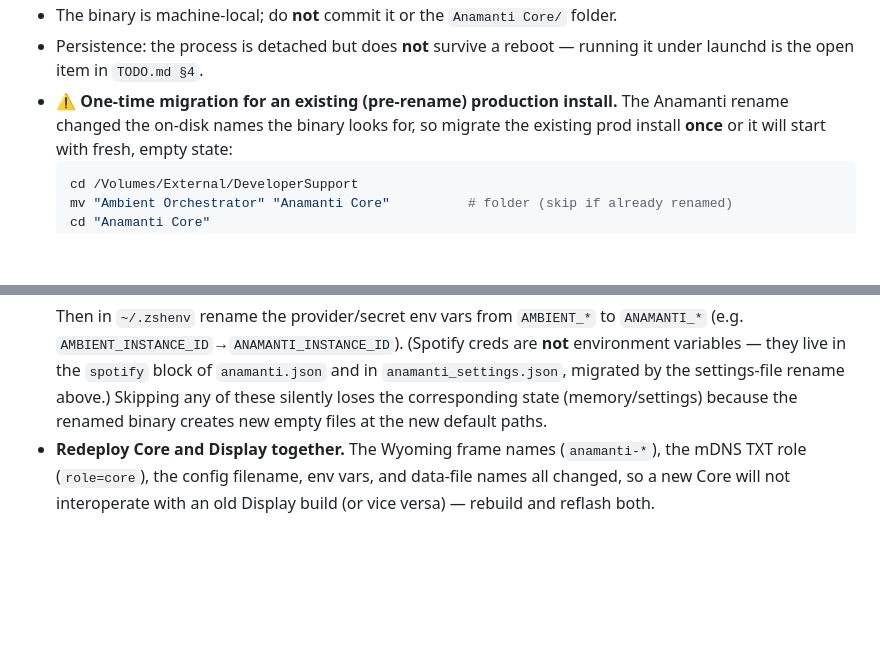
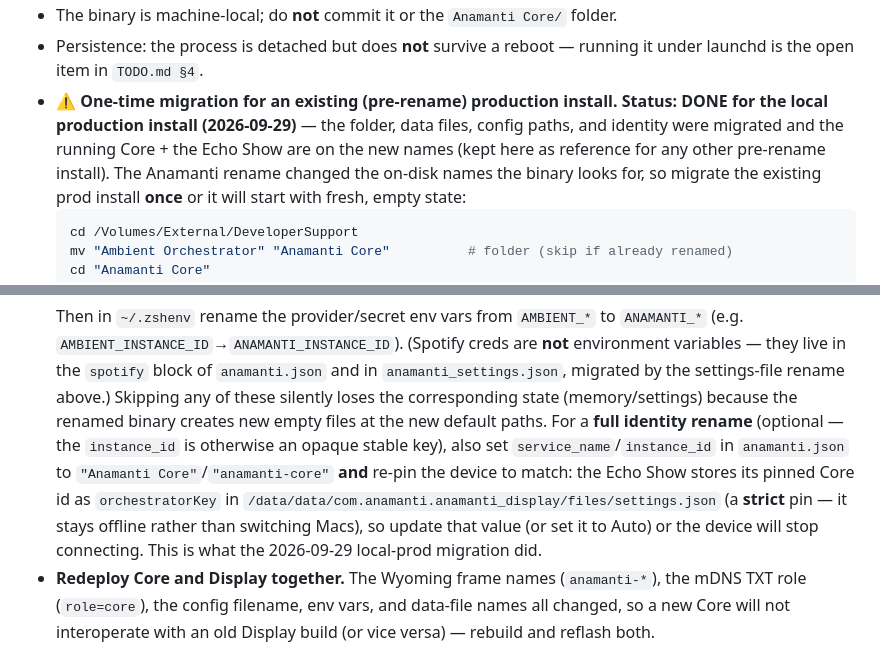
Before and after one commit to GTC6244/Anamanti, a Markdown page: agents.md, 2 parts joined by grey strips. Rendered like a GitHub page; blank space fills up the shorter version.

Commit message:
docs(agents): mark local-prod migration done + document full identity rename
The local production install has been migrated to "Anamanti Core" (folder,
data files, config paths, service_name/instance_id) and the Echo Show re-pinned
to match. Annotate the one-time migration runbook as DONE (2026-09-29) and
document the full-identity-rename path: setting service_name/instance_id in
anamanti.json AND updating the device's strict `orchestratorKey` pin in
com.anamanti.anamanti_display/files/settings.json (or the device stops connecting).

Co-Authored-By: Claude Opus 4.8 <noreply@anthropic.com>

````diff
--- a/agents.md
+++ b/agents.md
@@ -383,7 +383,10 @@ Notes:
   folder.
 - Persistence: the process is detached but does **not** survive a reboot — running
   it under launchd is the open item in `TODO.md §4`.
-- **⚠️ One-time migration for an existing (pre-rename) production install.** The
+- **⚠️ One-time migration for an existing (pre-rename) production install.**
+  **Status: DONE for the local production install (2026-09-29)** — the folder, data
+  files, config paths, and identity were migrated and the running Core + the Echo Show
+  are on the new names (kept here as reference for any other pre-rename install). The
   Anamanti rename changed the on-disk names the binary looks for, so migrate the
   existing prod install **once** or it will start with fresh, empty state:
   ```bash
@@ -404,6 +407,13 @@ Notes:
   and in `anamanti_settings.json`, migrated by the settings-file rename above.)
   Skipping any of these silently loses the corresponding state (memory/settings)
   because the renamed binary creates new empty files at the new default paths.
+  For a **full identity rename** (optional — the `instance_id` is otherwise an opaque
+  stable key), also set `service_name`/`instance_id` in `anamanti.json` to
+  `"Anamanti Core"`/`"anamanti-core"` **and** re-pin the device to match: the Echo Show
+  stores its pinned Core id as `orchestratorKey` in `/data/data/com.anamanti.anamanti_display/files/settings.json`
+  (a **strict** pin — it stays offline rather than switching Macs), so update that value
+  (or set it to Auto) or the device will stop connecting. This is what the 2026-09-29
+  local-prod migration did.
 - **Redeploy Core and Display together.** The Wyoming frame names (`anamanti-*`), the
   mDNS TXT role (`role=core`), the config filename, env vars, and data-file names all
   changed, so a new Core will not interoperate with an old Display build (or vice
````
